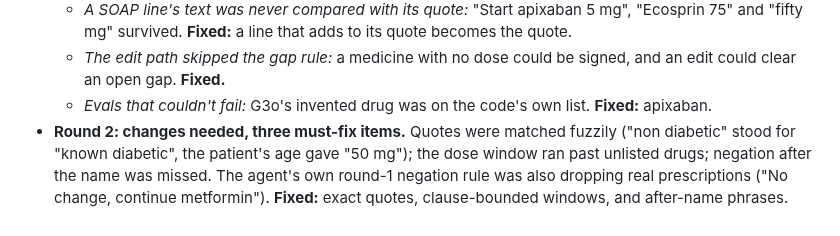
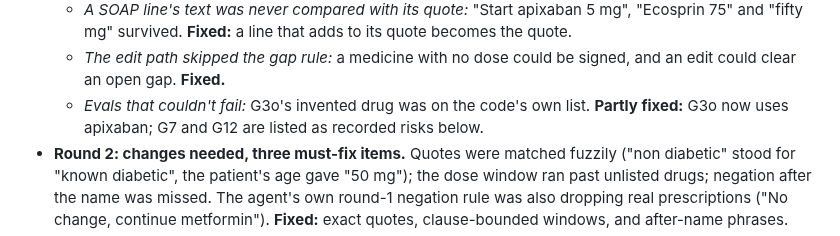
Before and after one commit to das0777/sahyog-care-companion, a Markdown page: AI-COLLABORATION.md, the part around the change. Drawn GitHub-style.

Commit message:
docs(s5): round 1 eval item is partly fixed, not fixed
Co-Authored-By: Claude Haiku 5.5 <noreply@anthropic.com>

```diff
--- a/AI-COLLABORATION.md
+++ b/AI-COLLABORATION.md
@@ -124,7 +124,7 @@ Added as each pull request merges.
   - *Fuzzy names and no negation:* "valsartan" passed for "losartan", and "Do not give metformin 500 mg" became a prescription. **Fixed:** names are whole words, and negation is checked.
   - *A SOAP line's text was never compared with its quote:* "Start apixaban 5 mg", "Ecosprin 75" and "fifty mg" survived. **Fixed:** a line that adds to its quote becomes the quote.
   - *The edit path skipped the gap rule:* a medicine with no dose could be signed, and an edit could clear an open gap. **Fixed.**
-  - *Evals that couldn't fail:* G3o's invented drug was on the code's own list. **Fixed:** apixaban.
+  - *Evals that couldn't fail:* G3o's invented drug was on the code's own list. **Partly fixed:** G3o now uses apixaban; G7 and G12 are listed as recorded risks below.
 - **Round 2: changes needed, three must-fix items.** Quotes were matched fuzzily ("non diabetic" stood for "known diabetic", the patient's age gave "50 mg"); the dose window ran past unlisted drugs; negation after the name was missed. The agent's own round-1 negation rule was also dropping real prescriptions ("No change, continue metformin"). **Fixed:** exact quotes, clause-bounded windows, and after-name phrases.
 - **Round 3: changes needed, two must-fix items.** A SOAP line could *drop* a negation ("Start metformin" for "do not start metformin"); negation phrase lists kept missing forms. **Fixed with the reviewer's suggestion:** any negation in a medicine's sentence makes it a gap the doctor confirms or removes. The code doesn't guess.
 - **Round 4: changes needed, two must-fix items. Open when #14 merged.** The agent's round-3 change (a comma no longer ends a medicine's instruction) let a dose leak from a following brand ("amlodipine 5 mg, Telma 40 mg" gave Amlodipine 40 mg), and the two negation lists disagreed ("continue" for "discontinue"; "withhold", "cease", "skip" unknown). **Fixed in the follow-up:** only the first dose after a name counts, one shared negation list with inflected forms, and "2.5 mg" is no longer split.
```
